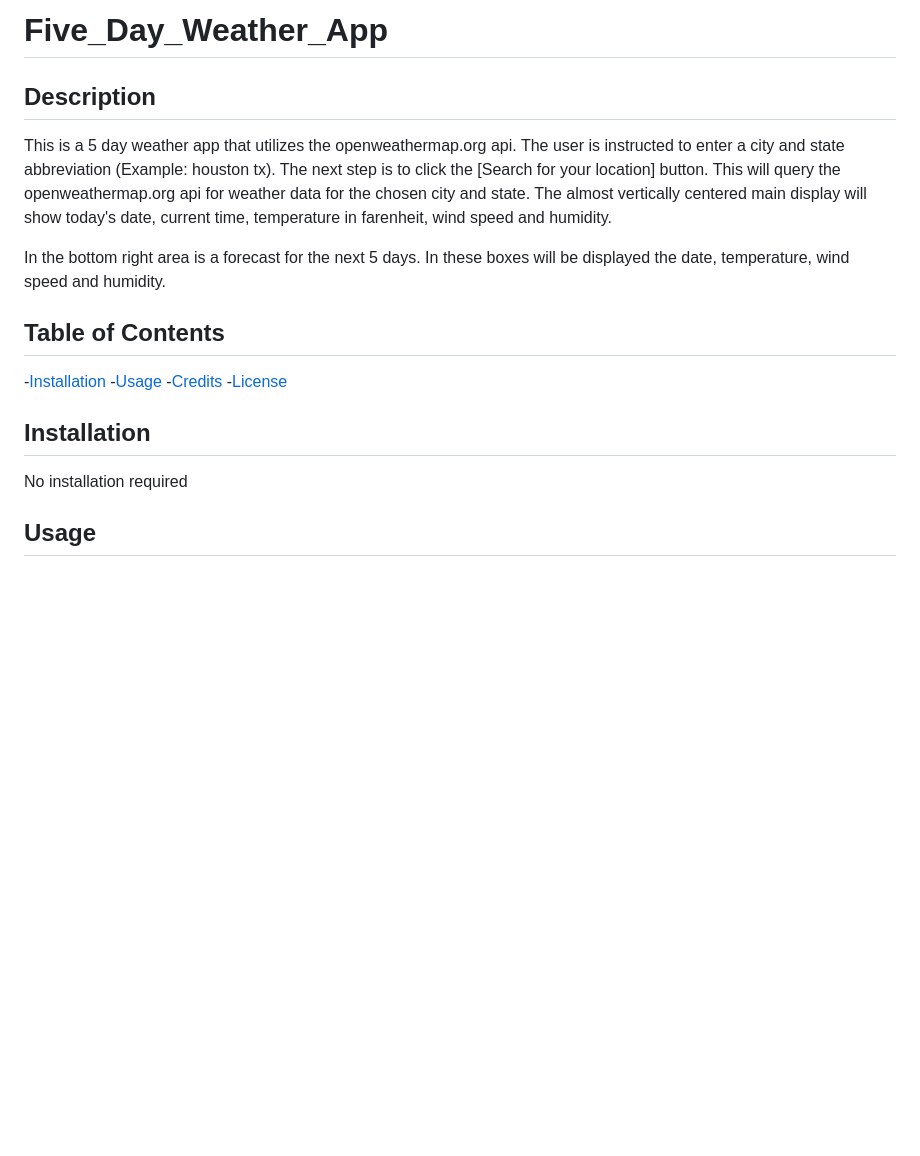
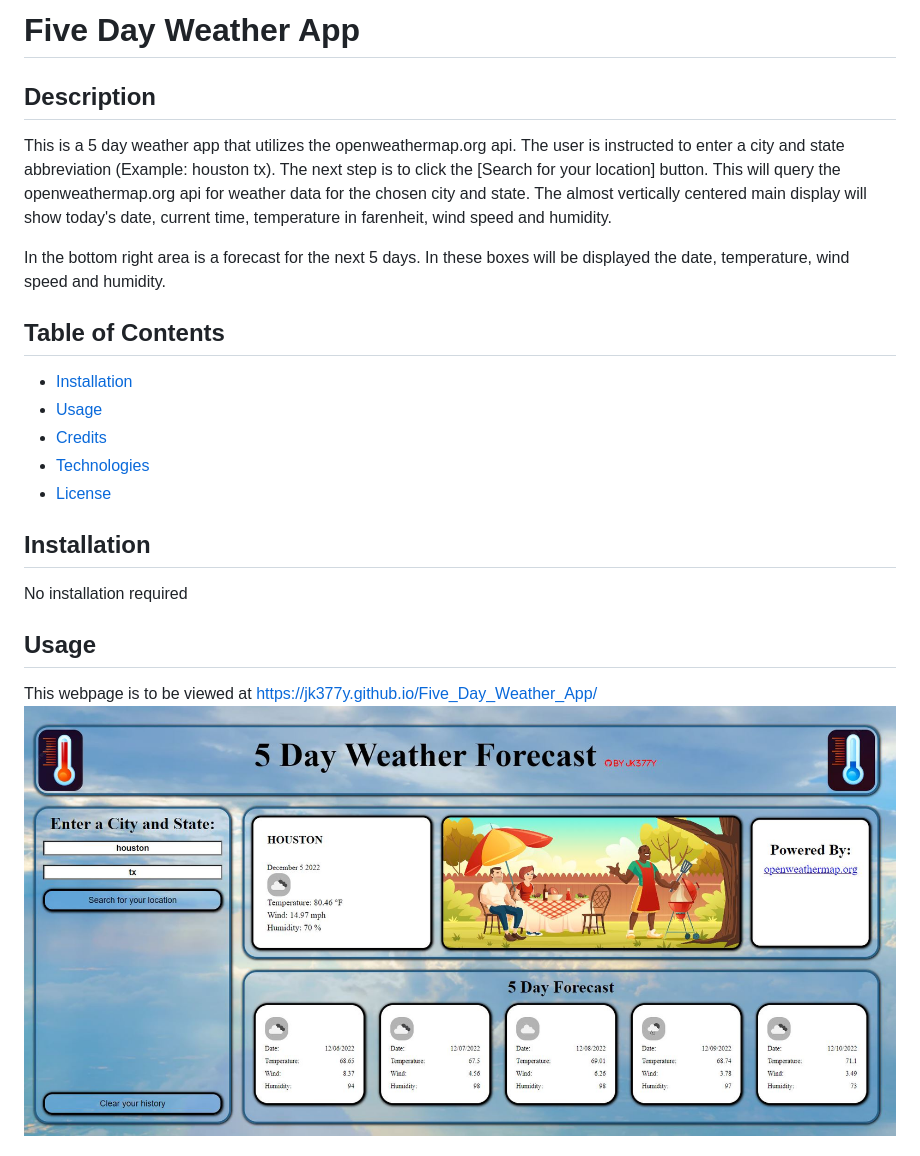
Before and after one commit to jk377y/Bootcamp-Challenge-06-Weather-App, a Markdown page: README.md, the part around the change printed below. GitHub-like rendering; pictures changed too: assets/images/myProject.JPG (added); blank space fills up the shorter version.

Commit message:
finished readme, cleaned up unused html code, added more pictures

```diff
--- a/README.md
+++ b/README.md
@@ -1,22 +1,22 @@
-# Five_Day_Weather_App
-
+# Five Day Weather App
 
 ## Description
-
 This is a 5 day weather app that utilizes the openweathermap.org api.  The user is instructed to enter a city and state abbreviation (Example: houston tx). The next step is to click the [Search for your location] button. This will query the openweathermap.org api for weather data for the chosen city and state. The almost vertically centered main display will show today's date, current time, temperature in farenheit, wind speed and humidity.
 
 In the bottom right area is a forecast for the next 5 days. In these boxes will be displayed the date, temperature, wind speed and humidity.
 
 ## Table of Contents
 
--[Installation](#installation)
--[Usage](#usage)
--[Credits](#credits)
--[License](#license)
+- [Installation](#installation)
+- [Usage](#usage)
+- [Credits](#credits)
+- [Technologies](#technologies)
+- [License](#license)
 
 ## Installation
-
 No installation required
 
 ## Usage
+This webpage is to be viewed at https://jk377y.github.io/Five_Day_Weather_App/
+![screenshot of the app in use](/assets/images/myProject.JPG)
 
```
Also changed, not shown: other parts of README.md (+32 -1 lines), assets/images/googleSlides.JPG (added), assets/images/openWeatherMap.JPG (added), 1 other file.
